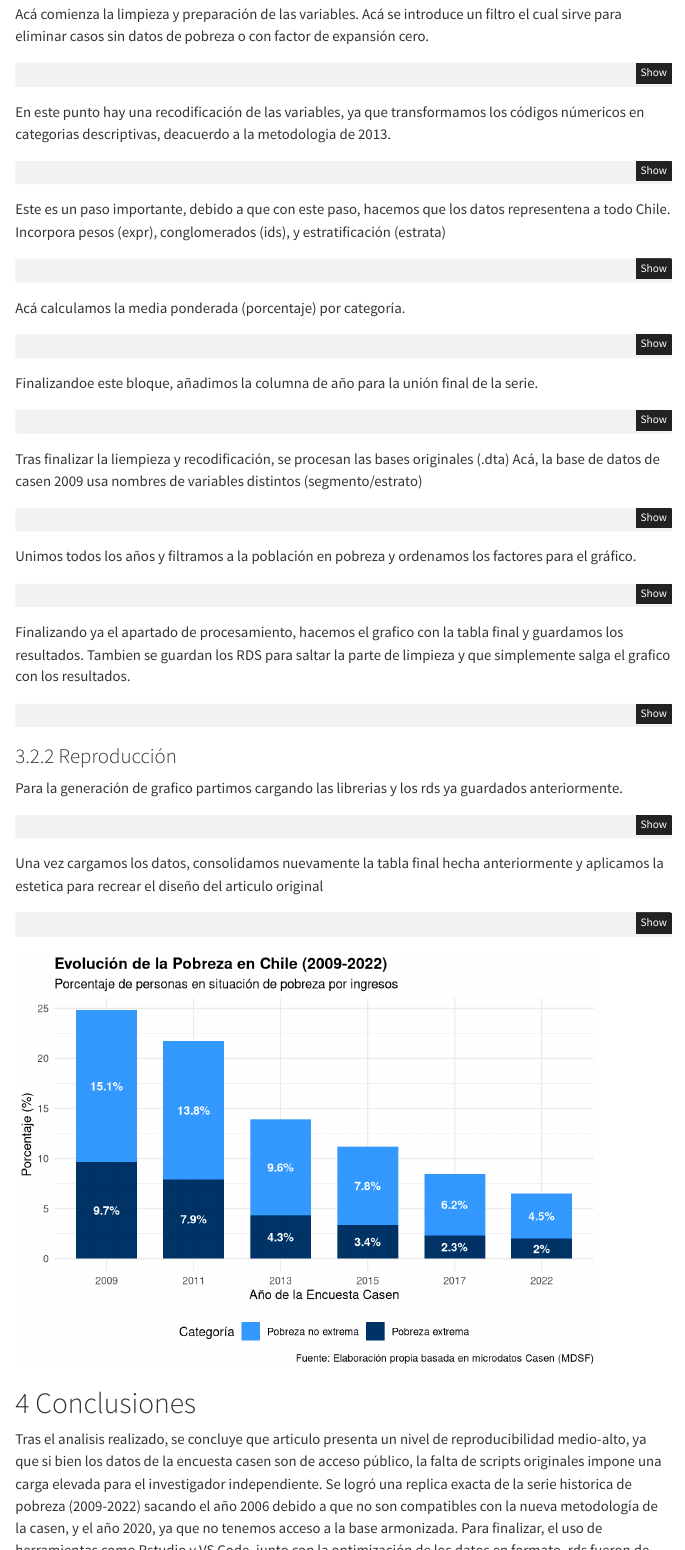
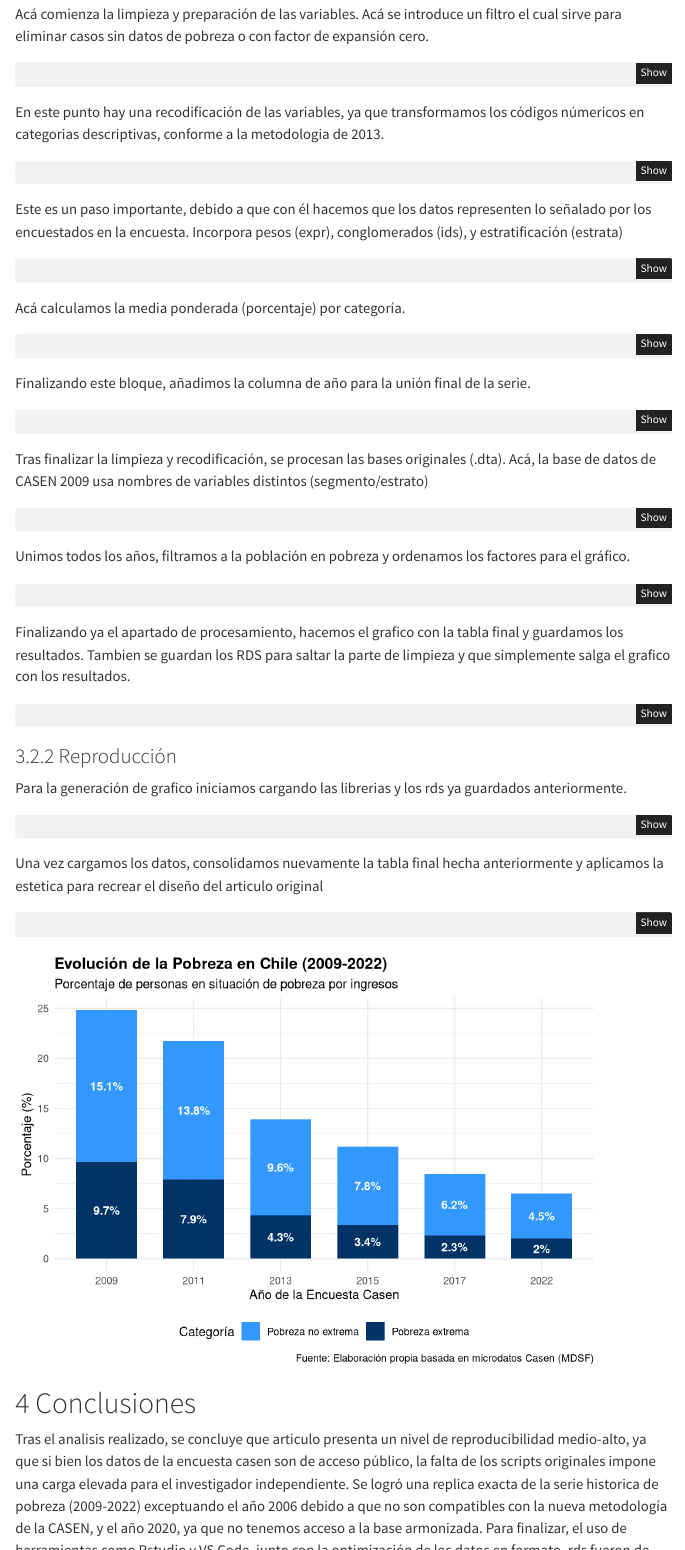
Before and after one commit to Sebagarz/proyecto-casen-grupo7, a Quarto document (index.qmd): the page in a window 1100 px wide, from 2300 px down, and a second part further down, joined at a grey line. Rendered offline with R 4.5, knitr and Pandoc in place of Quarto, with nearby package versions; menus at the side of the page are left out.

Commit message:
INDEX FINAL

````diff
--- a/index.qmd
+++ b/index.qmd
@@ -142,7 +142,7 @@ Acá comienza la limpieza y preparación de las variables. Acá se introduce un
 
 ```
 
-En este punto hay una recodificación de las variables, ya que transformamos los códigos númericos en categorias descriptivas, deacuerdo a la metodologia de 2013.
+En este punto hay una recodificación de las variables, ya que transformamos los códigos númericos en categorias descriptivas, conforme a la metodologia de 2013.
 
 ```{r}
 #| eval: false
@@ -156,7 +156,7 @@ En este punto hay una recodificación de las variables, ya que transformamos los
 
 ```
 
-Este es un paso importante, debido a que con este paso, hacemos que los datos representena a todo Chile.
+Este es un paso importante, debido a que con él hacemos que los datos representen lo señalado por los encuestados en la encuesta.
 Incorpora pesos (expr), conglomerados (ids), y estratificación (estrata)
 ```{r}
 #| eval: false
@@ -174,7 +174,7 @@ group_by(pobreza_cat) %>%
     summarize(porcentaje = survey_mean(na.rm = TRUE) * 100) %>%
 ```
 
-Finalizandoe este bloque, añadimos la columna de año para la unión final de la serie.
+Finalizando este bloque, añadimos la columna de año para la unión final de la serie.
 ```{r}
 #| eval: false
 #| echo: true
@@ -185,8 +185,8 @@ Finalizandoe este bloque, añadimos la columna de año para la unión final de l
 ```
 
 
-Tras finalizar la liempieza y recodificación, se procesan las bases originales (.dta)
-Acá, la base de datos de casen 2009 usa nombres de variables distintos (segmento/estrato)
+Tras finalizar la limpieza y recodificación, se procesan las bases originales (.dta).
+Acá, la base de datos de CASEN 2009 usa nombres de variables distintos (segmento/estrato)
 
 ```{r}
 #| eval: false
@@ -199,7 +199,7 @@ res_11 <- calcular_pobreza_oficial("input/data/original/casen_2011.dta", 2011)
 res_09 <- calcular_pobreza_oficial("input/data/original/casen_2009.dta", 2009, "segmento", "estrato")
 ```
 
-Unimos todos los años y filtramos a la población en pobreza y ordenamos los factores para el gráfico.
+Unimos todos los años, filtramos a la población en pobreza y ordenamos los factores para el gráfico.
 
 ```{r}
 #| eval: false
@@ -244,7 +244,7 @@ saveRDS(res_22, "input/data/proc/res_22.rds")
 
 ### Reproducción
 
-Para la generación de grafico partimos cargando las librerias  y los rds ya guardados anteriormente.
+Para la generación de grafico iniciamos cargando las librerias  y los rds ya guardados anteriormente.
 
 ```{r}
 #| eval: true
@@ -300,9 +300,9 @@ ggplot(tabla_final, aes(x = ano, y = porcentaje, fill = pobreza_cat)) +
 
 # Conclusiones
 
-Tras el analisis realizado, se concluye que articulo presenta un nivel de reproducibilidad medio-alto, ya que si bien los datos de la encuesta casen son de acceso público, la falta de scripts originales impone una carga elevada para el investigador independiente.
-Se logró una replica exacta de la serie historica de pobreza (2009-2022) sacando el año 2006 debido a que no son compatibles con la nueva metodología de la casen, y el año 2020, ya que no tenemos acceso a la base armonizada.
-Para finalizar, el uso de herramientas como Rstudio y VS Code, junto con la optimización de los datos en formato .rds fueron de suma importancia para superar barrerar de hardware al cargar datos de gran volumen.
+Tras el analisis realizado, se concluye que articulo presenta un nivel de reproducibilidad medio-alto, ya que si bien los datos de la encuesta casen son de acceso público, la falta de los scripts originales impone una carga elevada para el investigador independiente.
+Se logró una replica exacta de la serie historica de pobreza (2009-2022) exceptuando el año 2006 debido a que no son compatibles con la nueva metodología de la CASEN, y el año 2020, ya que no tenemos acceso a la base armonizada.
+Para finalizar, el uso de herramientas como Rstudio y VS Code, junto con la optimización de los datos en formato .rds fueron de suma importancia para superar barreras del hardware al cargar datos de gran volumen.
 
 # Recomendaciones
 
````
Also changed, not shown: index.html, index.qmd (2 more changed lines).
